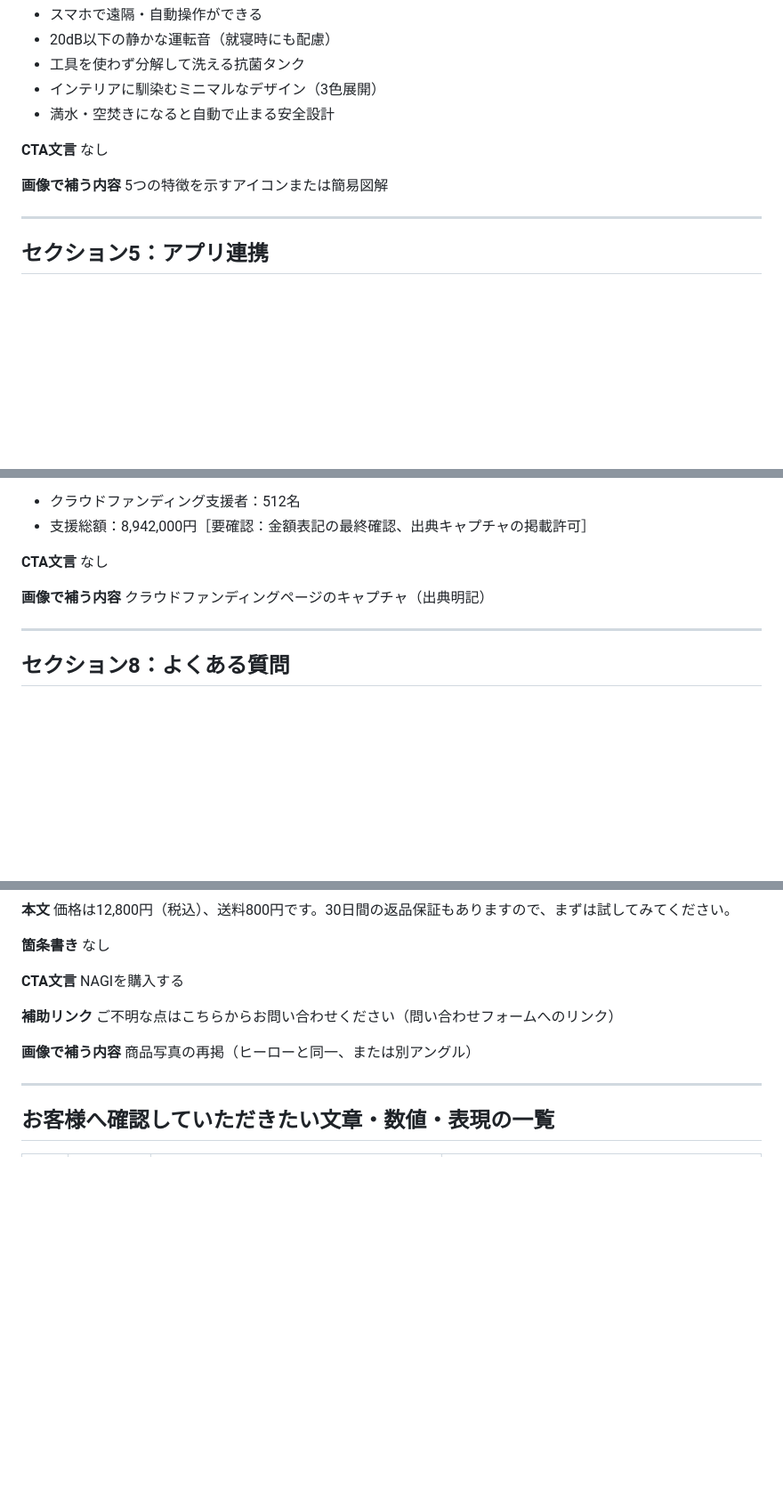
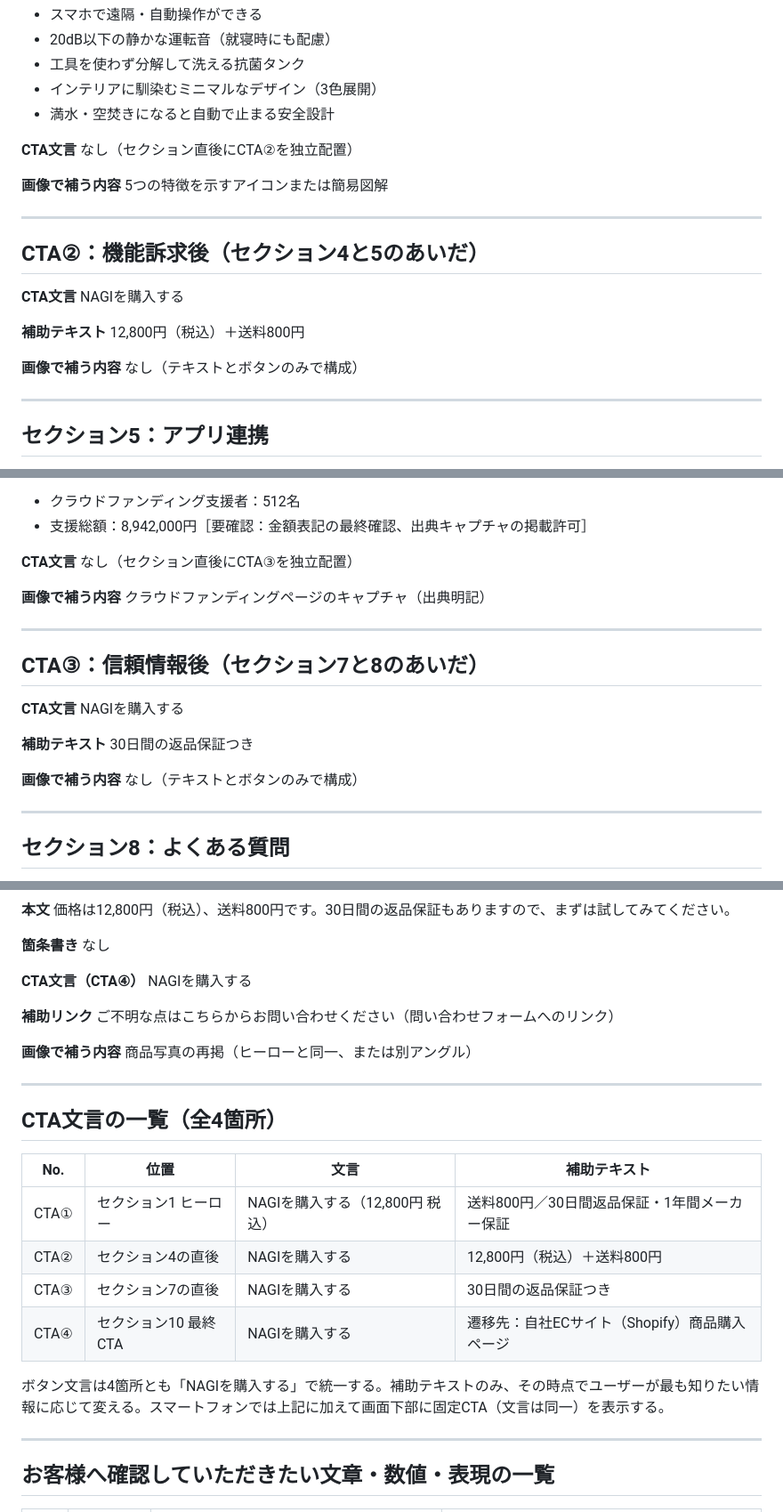
Before and after one commit to kenkenta51-max/cafe-reservation, a Markdown page: nagi-lp/docs/06_copy.md, 3 parts joined by grey strips. Shown at 89% size. Rendered like a GitHub page; blank space fills up the shorter version.

```diff
--- a/nagi-lp/docs/06_copy.md
+++ b/nagi-lp/docs/06_copy.md
@@ -93,10 +96,23 @@ NAGIには、日々の使いやすさを支える5つの工夫があります。
 - 満水・空焚きになると自動で止まる安全設計
 
 **CTA文言**
-なし
+なし（セクション直後にCTA②を独立配置）
 
 **画像で補う内容**
 5つの特徴を示すアイコンまたは簡易図解
+
+---
+
+## CTA②：機能訴求後（セクション4と5のあいだ）
+
+**CTA文言**
+NAGIを購入する
+
+**補助テキスト**
+12,800円（税込）＋送料800円
+
+**画像で補う内容**
+なし（テキストとボタンのみで構成）
 
 ---
 
@@ -162,10 +178,23 @@ NAGIは、クラウドファンディングで512名の方に支援していた
 - 支援総額：8,942,000円［要確認：金額表記の最終確認、出典キャプチャの掲載許可］
 
 **CTA文言**
-なし
+なし（セクション直後にCTA③を独立配置）
 
 **画像で補う内容**
 クラウドファンディングページのキャプチャ（出典明記）
+
+---
+
+## CTA③：信頼情報後（セクション7と8のあいだ）
+
+**CTA文言**
+NAGIを購入する
+
+**補助テキスト**
+30日間の返品保証つき
+
+**画像で補う内容**
+なし（テキストとボタンのみで構成）
 
 ---
 
@@ -239,7 +268,7 @@ NAGIと、心地よい湿度を。
 **箇条書き**
 なし
 
-**CTA文言**
+**CTA文言（CTA④）**
 NAGIを購入する
 
 **補助リンク**
@@ -247,6 +276,19 @@ NAGIを購入する
 
 **画像で補う内容**
 商品写真の再掲（ヒーローと同一、または別アングル）
+
+---
+
+## CTA文言の一覧（全4箇所）
+
+| No. | 位置 | 文言 | 補助テキスト |
+|---|---|---|---|
+| CTA① | セクション1 ヒーロー | NAGIを購入する（12,800円 税込） | 送料800円／30日間返品保証・1年間メーカー保証 |
+| CTA② | セクション4の直後 | NAGIを購入する | 12,800円（税込）＋送料800円 |
+| CTA③ | セクション7の直後 | NAGIを購入する | 30日間の返品保証つき |
+| CTA④ | セクション10 最終CTA | NAGIを購入する | 遷移先：自社ECサイト（Shopify）商品購入ページ |
+
+ボタン文言は4箇所とも「NAGIを購入する」で統一する。補助テキストのみ、その時点でユーザーが最も知りたい情報に応じて変える。スマートフォンでは上記に加えて画面下部に固定CTA（文言は同一）を表示する。
 
 ---
 
```
Also changed, not shown: other parts of nagi-lp/docs/06_copy.md (+6 -1 lines), nagi-lp/docs/05_structure.md (+41 -16 lines).
